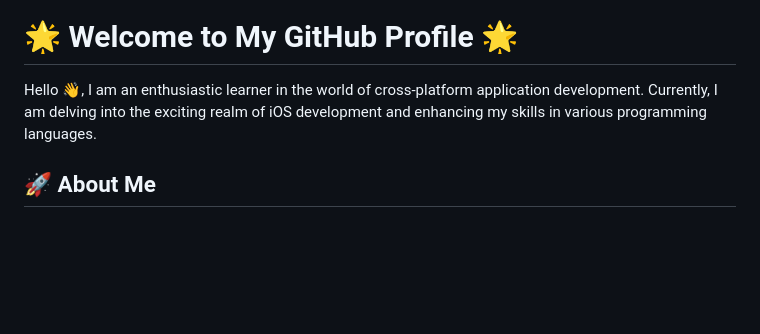
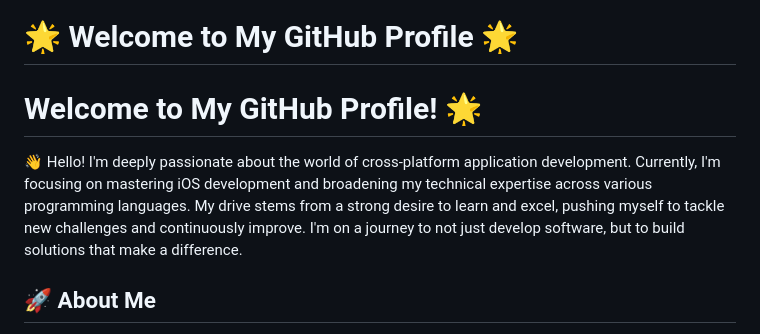
Before and after one commit to pelusinnidev/PelusinniDev, a Markdown page: README.md, the part around the change. Rendered like a GitHub page; blank space fills up the shorter version.

Commit message:
README v2.0.1

```diff
--- a/README.md
+++ b/README.md
@@ -2,7 +2,9 @@
 
 # 🌟 Welcome to My GitHub Profile 🌟
 
-Hello 👋, I am an enthusiastic learner in the world of cross-platform application development. Currently, I am delving into the exciting realm of iOS development and enhancing my skills in various programming languages.
+# Welcome to My GitHub Profile! 🌟
+
+👋 Hello! I'm deeply passionate about the world of cross-platform application development. Currently, I'm focusing on mastering iOS development and broadening my technical expertise across various programming languages. My drive stems from a strong desire to learn and excel, pushing myself to tackle new challenges and continuously improve. I'm on a journey to not just develop software, but to build solutions that make a difference.
 
 ## 🚀 About Me
 - 📱 **iOS Development:** Fascinated by the Apple ecosystem, I am actively exploring iOS development.
```
